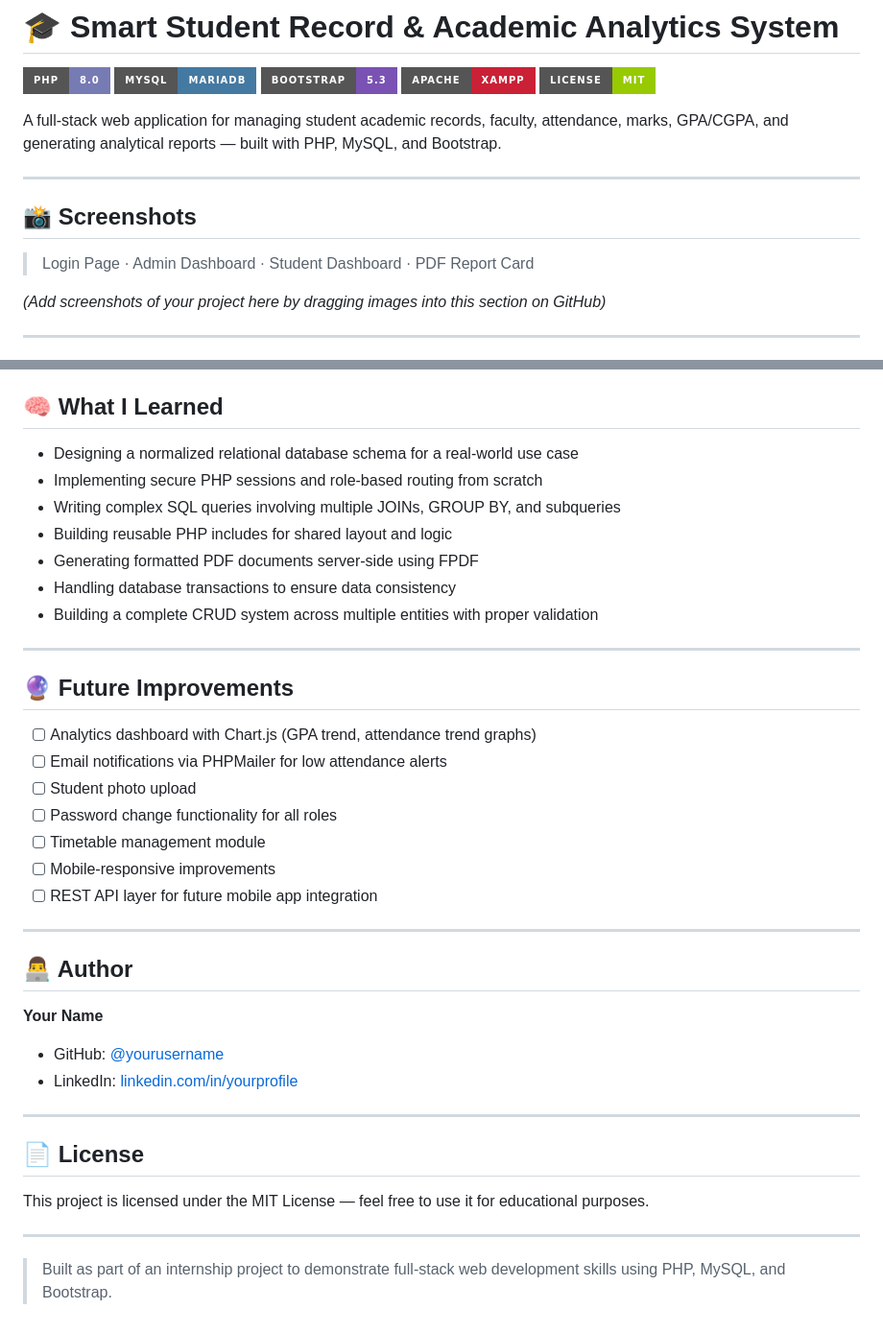
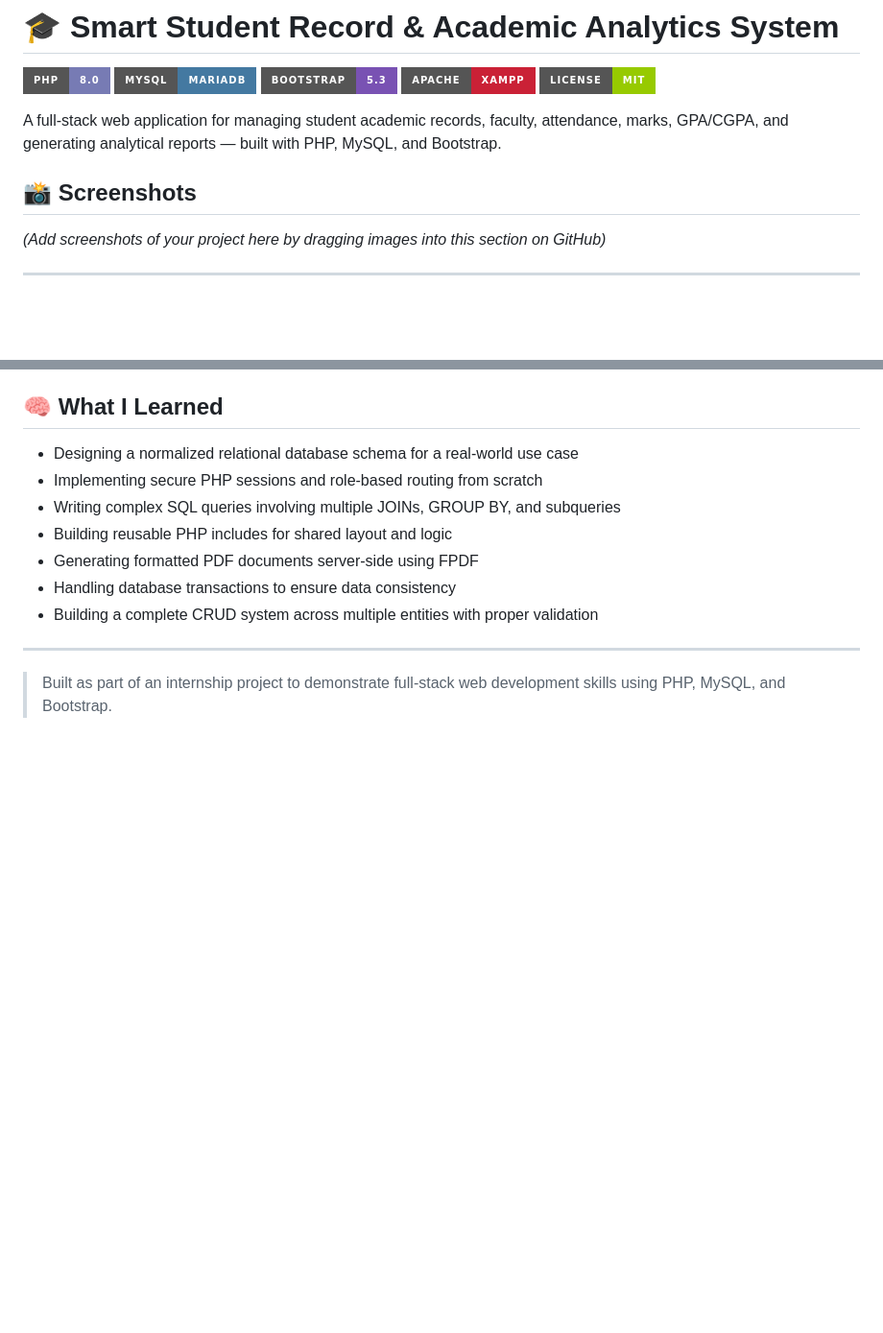
Before and after one commit to Debansha/StudentHub, a Markdown page: README.md, 2 parts joined by grey strips. Shown at 96% size. Drawn GitHub-style; badges without logos; blank space fills up the shorter version.

```diff
--- a/README.md
+++ b/README.md
@@ -8,11 +8,9 @@
 
 A full-stack web application for managing student academic records, faculty, attendance, marks, GPA/CGPA, and generating analytical reports — built with PHP, MySQL, and Bootstrap.
 
----
-
 ## 📸 Screenshots
 
-> Login Page · Admin Dashboard · Student Dashboard · PDF Report Card
+
 
 *(Add screenshots of your project here by dragging images into this section on GitHub)*
 
@@ -205,31 +70,6 @@ smart_student_system/
 - Handling database transactions to ensure data consistency
 - Building a complete CRUD system across multiple entities with proper validation
 
----
-
-## 🔮 Future Improvements
-
-- [ ] Analytics dashboard with Chart.js (GPA trend, attendance trend graphs)
-- [ ] Email notifications via PHPMailer for low attendance alerts
-- [ ] Student photo upload
-- [ ] Password change functionality for all roles
-- [ ] Timetable management module
-- [ ] Mobile-responsive improvements
-- [ ] REST API layer for future mobile app integration
-
----
-
-## 👨‍💻 Author
-
-**Your Name**
-- GitHub: [@yourusername](https://github.com/yourusername)
-- LinkedIn: [linkedin.com/in/yourprofile](https://linkedin.com/in/yourprofile)
-
----
-
-## 📄 License
-
-This project is licensed under the MIT License — feel free to use it for educational purposes.
 
 ---
 
```
Also changed, not shown: other parts of README.md (+0 -133 lines).
